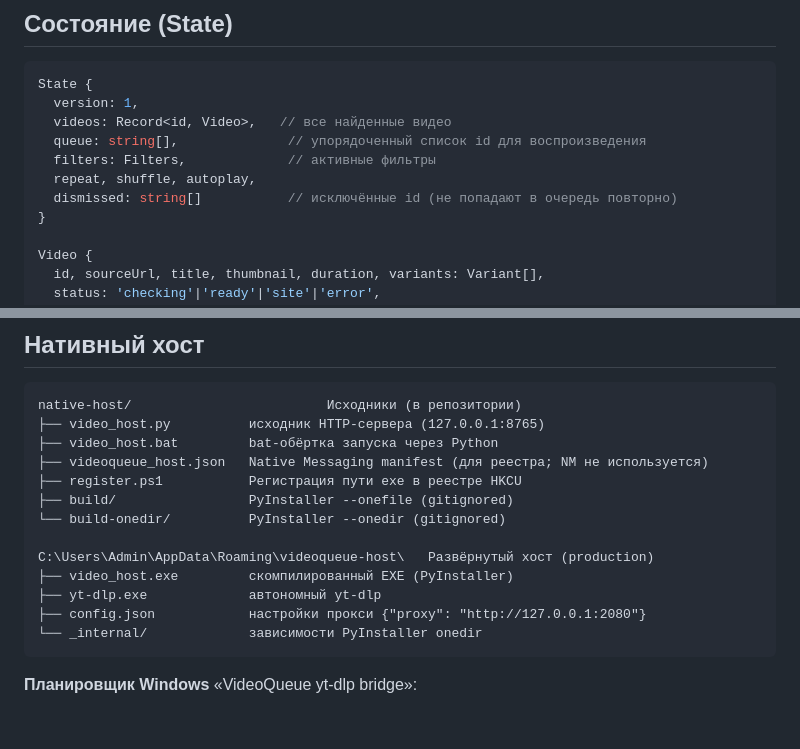
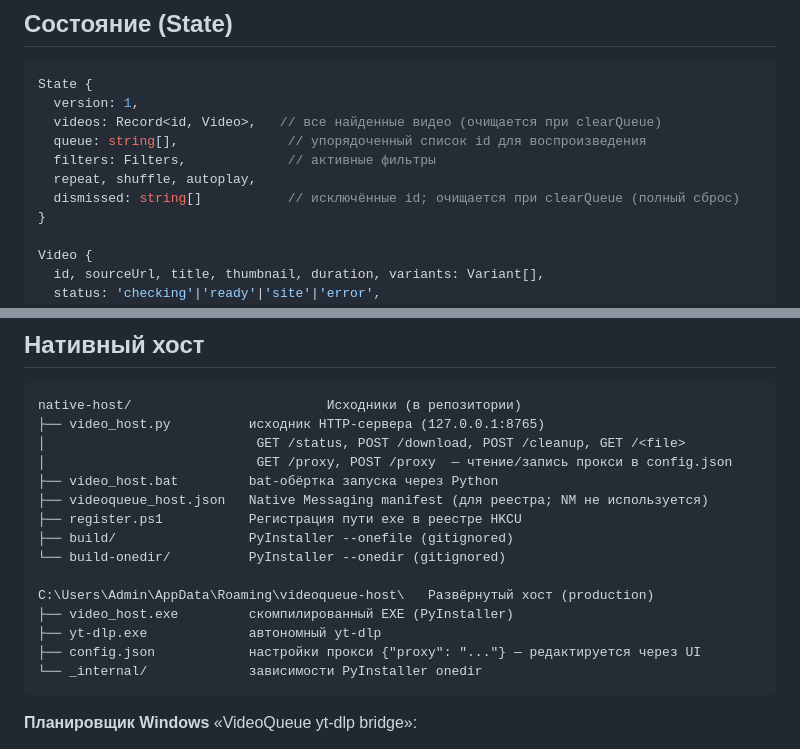
Before and after one commit to sergejsergeevsmirnov/firefox_playlist, a Markdown page: PROJECT_MAP.md, 2 parts joined by grey strips. Drawn GitHub-style; blank space fills up the shorter version.

````diff
--- a/PROJECT_MAP.md
+++ b/PROJECT_MAP.md
@@ -138,11 +138,11 @@ player.ts  ← getState() (при старте и после действий)
 ```typescript
 State {
   version: 1,
-  videos: Record<id, Video>,   // все найденные видео
+  videos: Record<id, Video>,   // все найденные видео (очищается при clearQueue)
   queue: string[],              // упорядоченный список id для воспроизведения
   filters: Filters,             // активные фильтры
   repeat, shuffle, autoplay,
-  dismissed: string[]           // исключённые id (не попадают в очередь повторно)
+  dismissed: string[]           // исключённые id; очищается при clearQueue (полный сброс)
 }
 
 Video {
@@ -176,6 +176,8 @@ Fallback: при ошибке воспроизведения — retry чере
 ```
 native-host/                         Исходники (в репозитории)
 ├── video_host.py          исходник HTTP-сервера (127.0.0.1:8765)
+│                           GET /status, POST /download, POST /cleanup, GET /<file>
+│                           GET /proxy, POST /proxy  — чтение/запись прокси в config.json
 ├── video_host.bat         bat-обёртка запуска через Python
 ├── videoqueue_host.json   Native Messaging manifest (для реестра; NM не используется)
 ├── register.ps1           Регистрация пути exe в реестре HKCU
@@ -185,7 +187,7 @@ native-host/                         Исходники (в репозитори
 C:\Users\Admin\AppData\Roaming\videoqueue-host\   Развёрнутый хост (production)
 ├── video_host.exe         скомпилированный EXE (PyInstaller)
 ├── yt-dlp.exe             автономный yt-dlp
-├── config.json            настройки прокси {"proxy": "http://127.0.0.1:2080"}
+├── config.json            настройки прокси {"proxy": "..."} — редактируется через UI
 └── _internal/             зависимости PyInstaller onedir
 ```
 
````
Also changed, not shown: CLAUDE.md (+4 -2 lines), STRUCTURE.md (+3 -1 lines).
